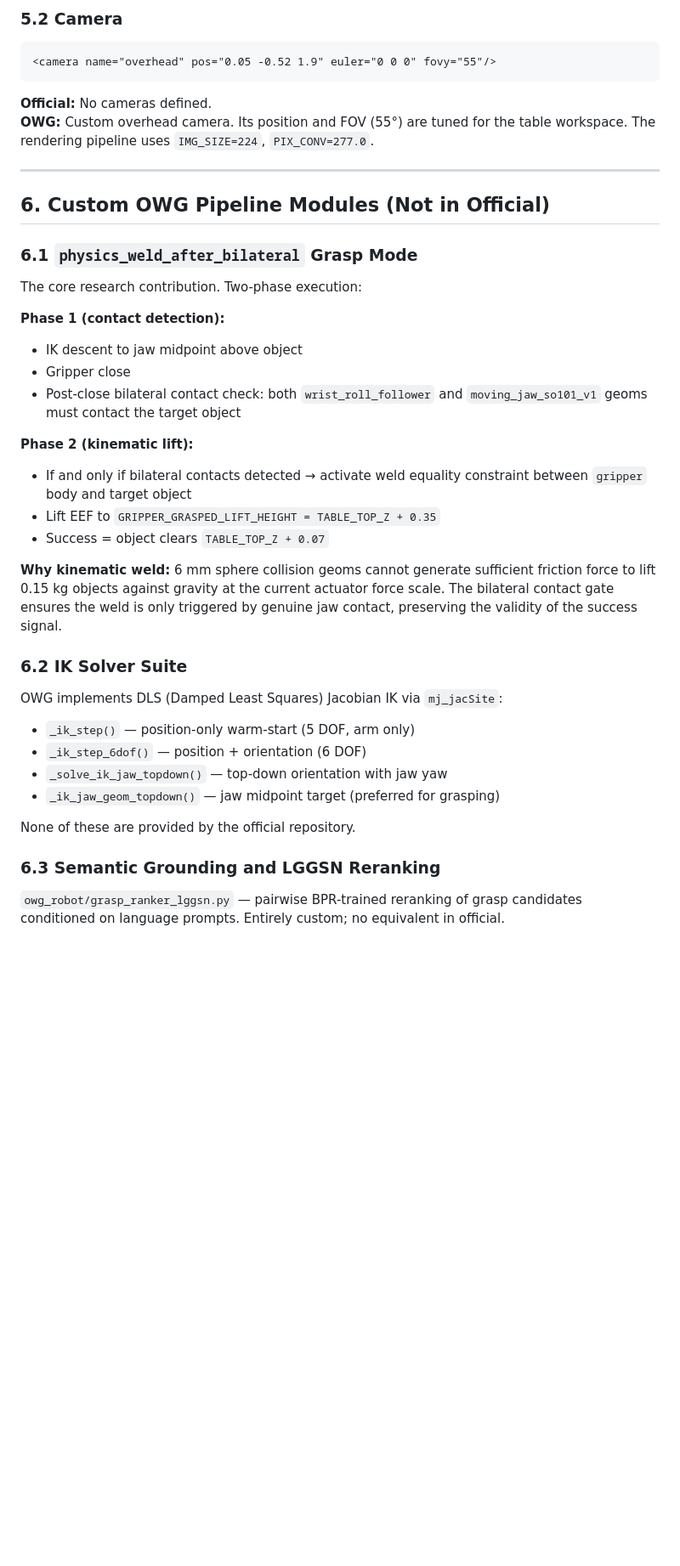
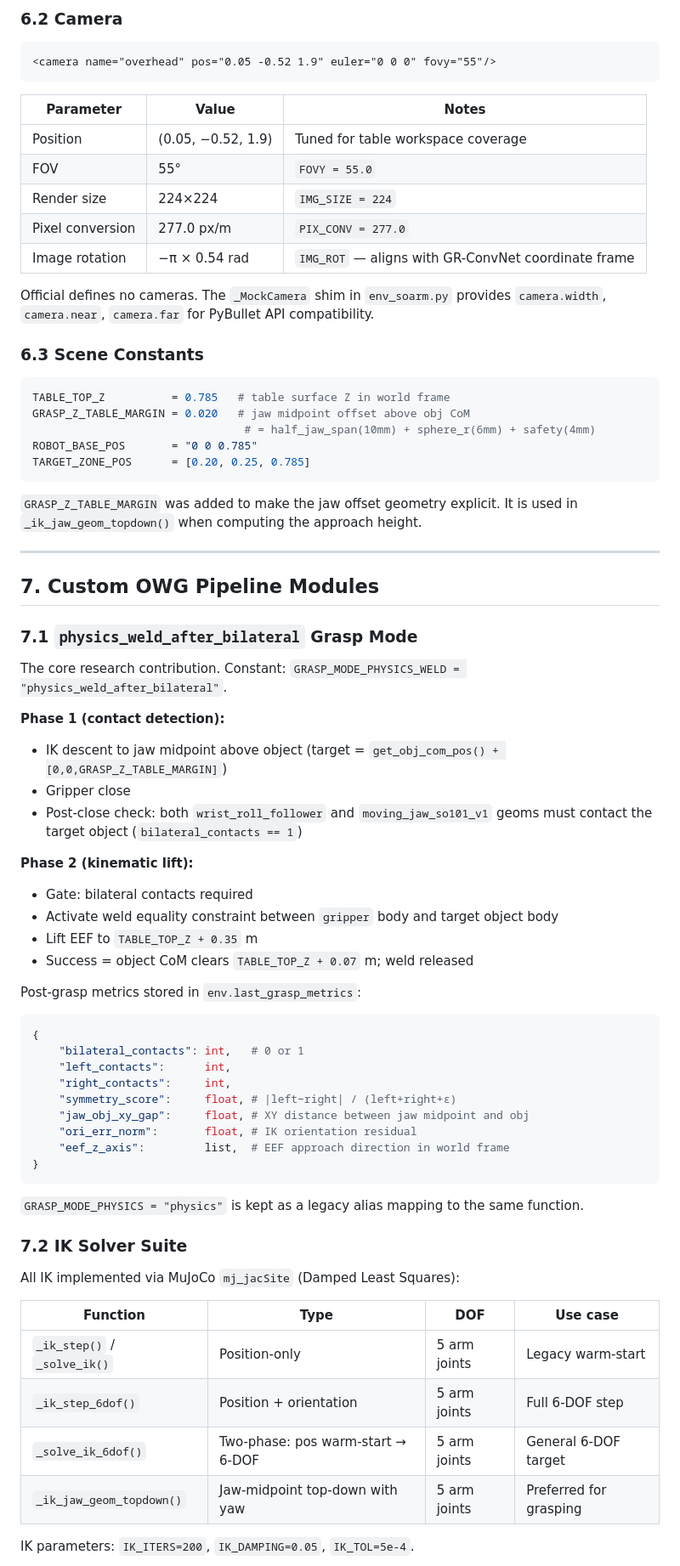
Before and after one commit to LiuQiongwen/owg-mujoco-soarm, a Markdown page: docs/soarm_official_alignment.md, the part around one of its changes. Shown at 85% size. Rendered like a GitHub page; blank space fills up the shorter version.

````diff
--- a/docs/soarm_official_alignment.md
+++ b/docs/soarm_official_alignment.md
@@ -138,44 +175,76 @@ The official repo provides a minimal `scene.xml` (floor + light + skybox). OWG u
 
-### 5.2 Camera
+### 6.2 Camera
 
 ```xml
 <camera name="overhead" pos="0.05 -0.52 1.9" euler="0 0 0" fovy="55"/>
 ```
 
-**Official:** No cameras defined.
-**OWG:** Custom overhead camera. Its position and FOV (55°) are tuned for the table workspace. The rendering pipeline uses `IMG_SIZE=224`, `PIX_CONV=277.0`.
+| Parameter | Value | Notes |
+|---|---|---|
+| Position | (0.05, −0.52, 1.9) | Tuned for table workspace coverage |
+| FOV | 55° | `FOVY = 55.0` |
+| Render size | 224×224 | `IMG_SIZE = 224` |
+| Pixel conversion | 277.0 px/m | `PIX_CONV = 277.0` |
+| Image rotation | −π × 0.54 rad | `IMG_ROT` — aligns with GR-ConvNet coordinate frame |
+
+Official defines no cameras. The `_MockCamera` shim in `env_soarm.py` provides `camera.width`, `camera.near`, `camera.far` for PyBullet API compatibility.
+
+### 6.3 Scene Constants
+
+```python
+TABLE_TOP_Z          = 0.785   # table surface Z in world frame
+GRASP_Z_TABLE_MARGIN = 0.020   # jaw midpoint offset above obj CoM
+                                # = half_jaw_span(10mm) + sphere_r(6mm) + safety(4mm)
+ROBOT_BASE_POS       = "0 0 0.785"
+TARGET_ZONE_POS      = [0.20, 0.25, 0.785]
+```
+
+`GRASP_Z_TABLE_MARGIN` was added to make the jaw offset geometry explicit. It is used in `_ik_jaw_geom_topdown()` when computing the approach height.
 
 ---
 
-## 6. Custom OWG Pipeline Modules (Not in Official)
+## 7. Custom OWG Pipeline Modules
 
-### 6.1 `physics_weld_after_bilateral` Grasp Mode
+### 7.1 `physics_weld_after_bilateral` Grasp Mode
 
-The core research contribution. Two-phase execution:
+The core research contribution. Constant: `GRASP_MODE_PHYSICS_WELD = "physics_weld_after_bilateral"`.
 
 **Phase 1 (contact detection):**
-- IK descent to jaw midpoint above object
+- IK descent to jaw midpoint above object (target = `get_obj_com_pos() + [0,0,GRASP_Z_TABLE_MARGIN]`)
 - Gripper close
-- Post-close bilateral contact check: both `wrist_roll_follower` and `moving_jaw_so101_v1` geoms must contact the target object
+- Post-close check: both `wrist_roll_follower` and `moving_jaw_so101_v1` geoms must contact the target object (`bilateral_contacts == 1`)
 
 **Phase 2 (kinematic lift):**
-- If and only if bilateral contacts detected → activate weld equality constraint between `gripper` body and target object
-- Lift EEF to `GRIPPER_GRASPED_LIFT_HEIGHT = TABLE_TOP_Z + 0.35`
-- Success = object clears `TABLE_TOP_Z + 0.07`
+- Gate: bilateral contacts required
+- Activate weld equality constraint between `gripper` body and target object body
+- Lift EEF to `TABLE_TOP_Z + 0.35` m
+- Success = object CoM clears `TABLE_TOP_Z + 0.07` m; weld released
 
-**Why kinematic weld:** 6 mm sphere collision geoms cannot generate sufficient friction force to lift 0.15 kg objects against gravity at the current actuator force scale. The bilateral contact gate ensures the weld is only triggered by genuine jaw contact, preserving the validity of the success signal.
+Post-grasp metrics stored in `env.last_grasp_metrics`:
+```python
+{
+    "bilateral_contacts": int,   # 0 or 1
+    "left_contacts":      int,
+    "right_contacts":     int,
+    "symmetry_score":     float, # |left−right| / (left+right+ε)
+    "jaw_obj_xy_gap":     float, # XY distance between jaw midpoint and obj
+    "ori_err_norm":       float, # IK orientation residual
+    "eef_z_axis":         list,  # EEF approach direction in world frame
+}
+```
 
-### 6.2 IK Solver Suite
+`GRASP_MODE_PHYSICS = "physics"` is kept as a legacy alias mapping to the same function.
 
-OWG implements DLS (Damped Least Squares) Jacobian IK via `mj_jacSite`:
-- `_ik_step()` — position-only warm-start (5 DOF, arm only)
-- `_ik_step_6dof()` — position + orientation (6 DOF)
-- `_solve_ik_jaw_topdown()` — top-down orientation with jaw yaw
-- `_ik_jaw_geom_topdown()` — jaw midpoint target (preferred for grasping)
+### 7.2 IK Solver Suite
 
-None of these are provided by the official repository.
+All IK implemented via MuJoCo `mj_jacSite` (Damped Least Squares):
 
-### 6.3 Semantic Grounding and LGGSN Reranking
+| Function | Type | DOF | Use case |
+|---|---|---|---|
+| `_ik_step()` / `_solve_ik()` | Position-only | 5 arm joints | Legacy warm-start |
+| `_ik_step_6dof()` | Position + orientation | 5 arm joints | Full 6-DOF step |
+| `_solve_ik_6dof()` | Two-phase: pos warm-start → 6-DOF | 5 arm joints | General 6-DOF target |
+| `_ik_jaw_geom_topdown()` | Jaw-midpoint top-down with yaw | 5 arm joints | Preferred for grasping |
 
-`owg_robot/grasp_ranker_lggsn.py` — pairwise BPR-trained reranking of grasp candidates conditioned on language prompts. Entirely custom; no equivalent in official.
+IK parameters: `IK_ITERS=200`, `IK_DAMPING=0.05`, `IK_TOL=5e-4`.
 
````
Also changed, not shown: other parts of docs/soarm_official_alignment.md (+143 -90 lines).
